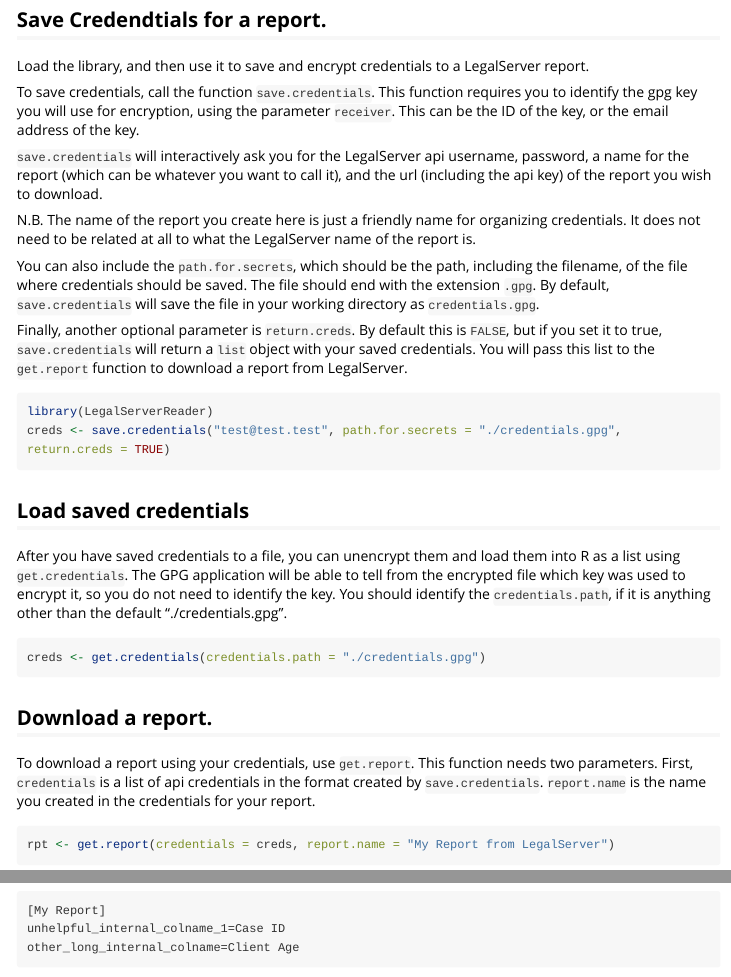
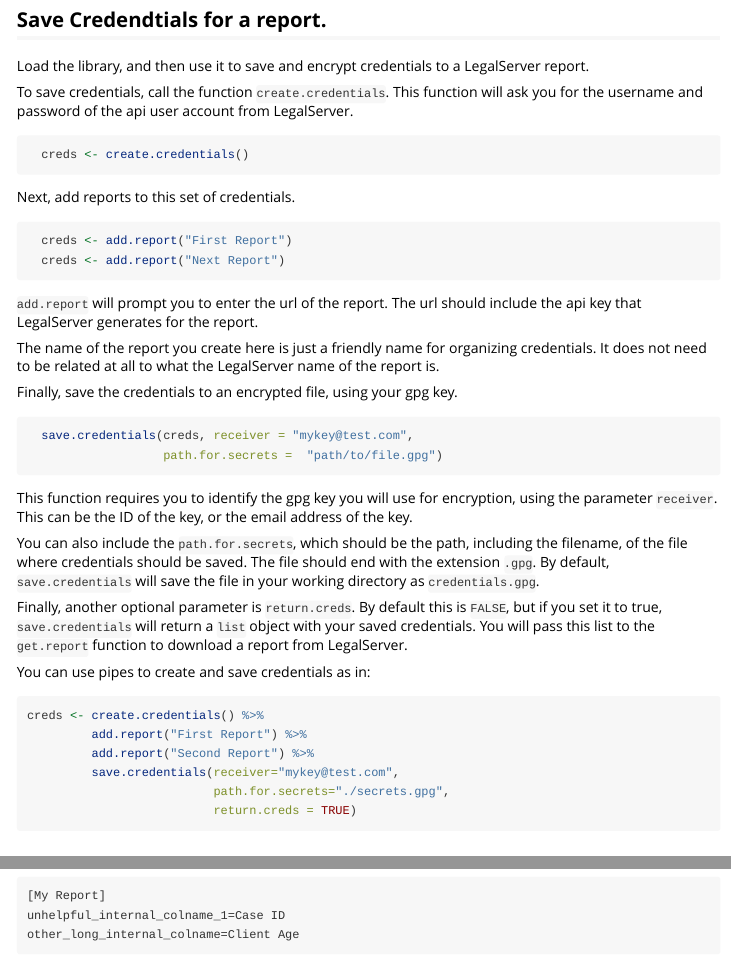
Before and after one commit to CLSPhila/LegalServerReader, an R Markdown document (vignettes/getting-started.Rmd): the page in a window 1100 px wide, from 540 px down, and a second part further down, joined at a grey line. Rendered offline with R 4.5, knitr and Pandoc, with nearby package versions; long lines of code are wrapped.

Commit message:
refactored credentials so that its a more pipeliny process, and it can handle multiple reports in a single config file

````diff
--- a/vignettes/getting-started.Rmd
+++ b/vignettes/getting-started.Rmd
@@ -33,19 +33,45 @@
 
 Load the library, and then use it to save and encrypt credentials to a LegalServer report.
 
-To save credentials, call the function `save.credentials`. This function requires you to identify the gpg key you will use for encryption, using the parameter `receiver`. This can be the ID of the key, or the email address of the key.
+To save credentials, call the function `create.credentials`. This function will ask you for the username and password of the api user account from LegalServer.
 
-`save.credentials` will interactively ask you for the LegalServer api username, password, a name for the report (which can be whatever you want to call it), and the url (including the api key) of the report you wish to download.
+```{r}
+  creds <- create.credentials()
+```
 
-N.B. The name of the report you create here is just a friendly name for organizing credentials. It does not need to be related at all to what the LegalServer name of the report is.
+Next, add reports to this set of credentials.
+
+```{r}
+  creds <- add.report("First Report")
+  creds <- add.report("Next Report")
+```
+
+`add.report` will prompt you to enter the url of the report. The url should include the api key that LegalServer generates for the report.
+
+The name of the report you create here is just a friendly name for organizing credentials. It does not need to be related at all to what the LegalServer name of the report is.
+
+Finally, save the credentials to an encrypted file, using your gpg key.
+
+```{r}
+  save.credentials(creds, receiver = "mykey@test.com",
+                   path.for.secrets =  "path/to/file.gpg")
+```
+
+This function requires you to identify the gpg key you will use for encryption, using the parameter `receiver`. This can be the ID of the key, or the email address of the key.
 
 You can also include the `path.for.secrets`, which should be the path, including the filename, of the file where credentials should be saved. The file should end with the extension `.gpg`. By default, `save.credentials` will save the file in your working directory as `credentials.gpg`.
 
 Finally, another optional parameter is `return.creds`. By default this is `FALSE`, but if you set it to true, `save.credentials` will return a `list` object with your saved credentials. You will pass this list to the `get.report` function to download a report from LegalServer.
 
+You can use pipes to create and save credentials as in:
+
 ```{r}
-library(LegalServerReader)
-creds <- save.credentials("test@test.test", path.for.secrets = "./credentials.gpg", return.creds = TRUE)
+creds <- create.credentials() %>%
+         add.report("First Report") %>%
+         add.report("Second Report") %>%
+         save.credentials(receiver="mykey@test.com",
+                          path.for.secrets="./secrets.gpg",
+                          return.creds = TRUE)
 ```
 
 ## Load saved credentials
````
Also changed, not shown: R/credentials.R (+51 -16 lines).
